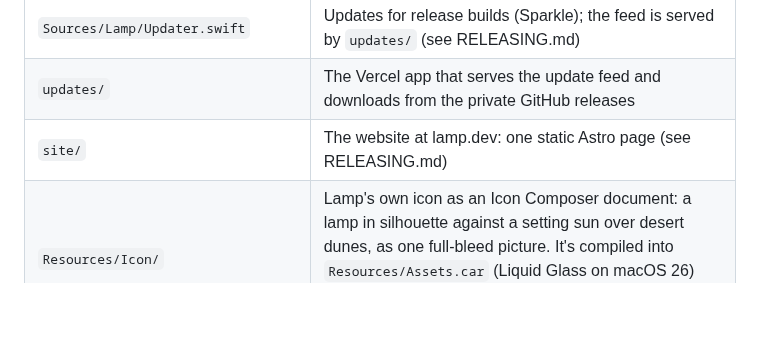
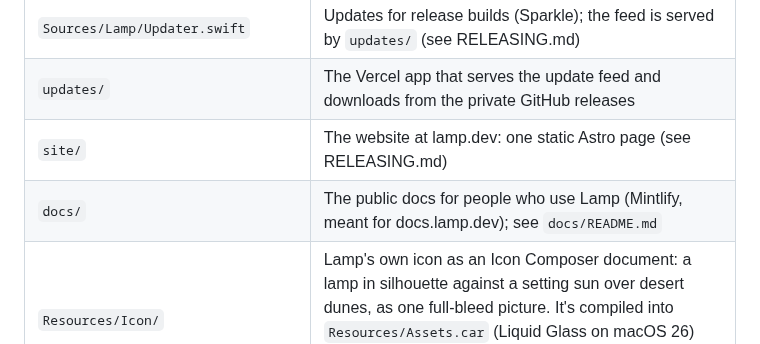
Before and after one commit to lampdotdev/Lamp, a Markdown page: README.md, the part around the change. Drawn GitHub-style; blank space fills up the shorter version.

```diff
--- a/README.md
+++ b/README.md
@@ -168,6 +168,7 @@ Local models are slower and much less capable than the best cloud models for who
 | `Sources/Lamp/Updater.swift` | Updates for release builds (Sparkle); the feed is served by `updates/` (see RELEASING.md) |
 | `updates/` | The Vercel app that serves the update feed and downloads from the private GitHub releases |
 | `site/` | The website at lamp.dev: one static Astro page (see RELEASING.md) |
+| `docs/` | The public docs for people who use Lamp (Mintlify, meant for docs.lamp.dev); see `docs/README.md` |
 | `Resources/Icon/` | Lamp's own icon as an Icon Composer document: a lamp in silhouette against a setting sun over desert dunes, as one full-bleed picture. It's compiled into `Resources/Assets.car` (Liquid Glass on macOS 26) and drawn into `Resources/AppIcon.icns` and `Resources/AppIcon.png` on Apple's grid |
 | `Resources/THIRD_PARTY_NOTICES.md` | Licences for the bundled pi agent and llama.cpp (both MIT) |
 
```
Also changed, not shown: docs/AGENTS.md (added, +33 -0 lines), docs/README.md (added, +31 -0 lines), docs/favicon.png (added), 12 other files.
